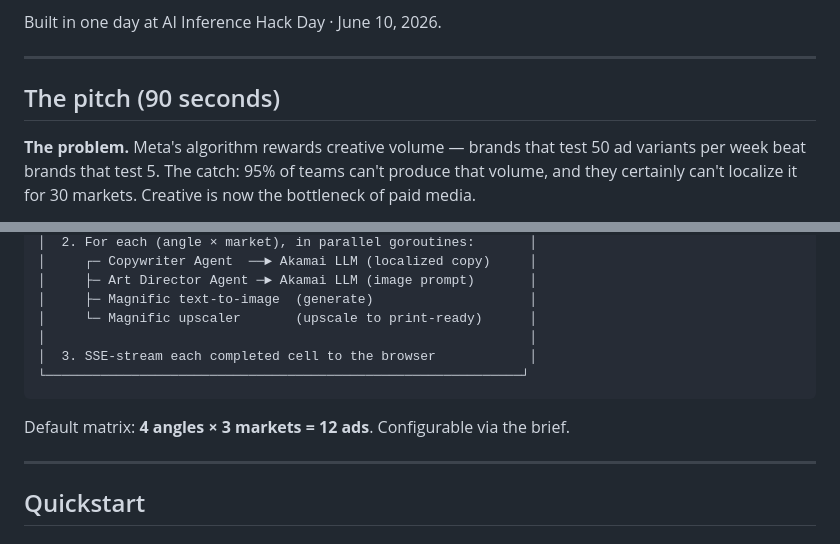
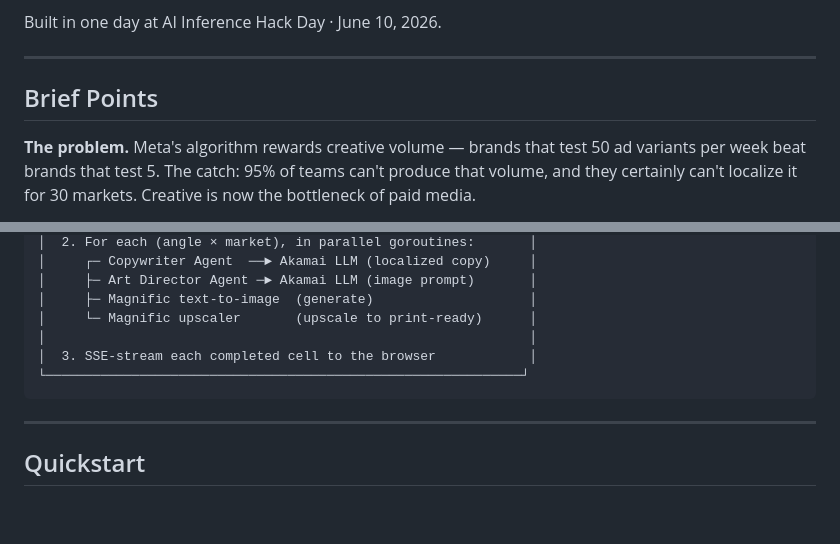
Before and after one commit to roopadevihosur-07/Atlas_AI-Inference-Hackathon, a Markdown page: README.md, 2 parts joined by grey strips. Drawn GitHub-style; blank space fills up the shorter version.

````diff
--- a/README.md
+++ b/README.md
@@ -11,7 +11,7 @@ Built in one day at AI Inference Hack Day · June 10, 2026.
 
 ---
 
-## The pitch (90 seconds)
+## Brief Points
 
 **The problem.** Meta's algorithm rewards creative volume — brands that test 50
 ad variants per week beat brands that test 5. The catch: 95% of teams can't
@@ -59,8 +59,6 @@ Plus, DTC brands, agencies, and growth-stage SaaS will buy this tomorrow.
 └─────────────────────────────────────────────────────────────┘
 ```
 
-Default matrix: **4 angles × 3 markets = 12 ads**. Configurable via the brief.
-
 ---
 
 ## Quickstart
````
Also changed, not shown: other parts of README.md (+0 -59 lines).
